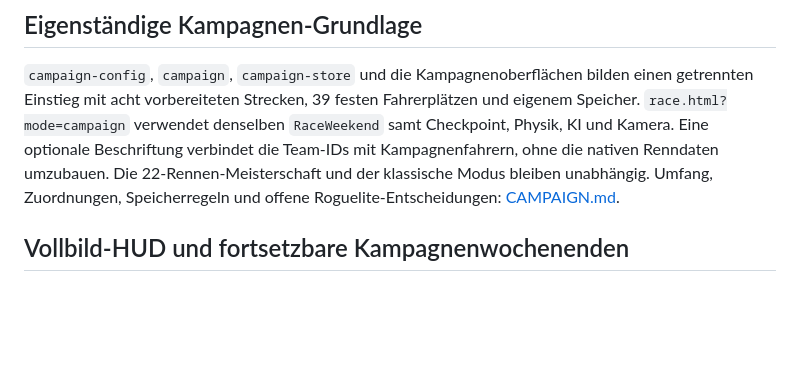
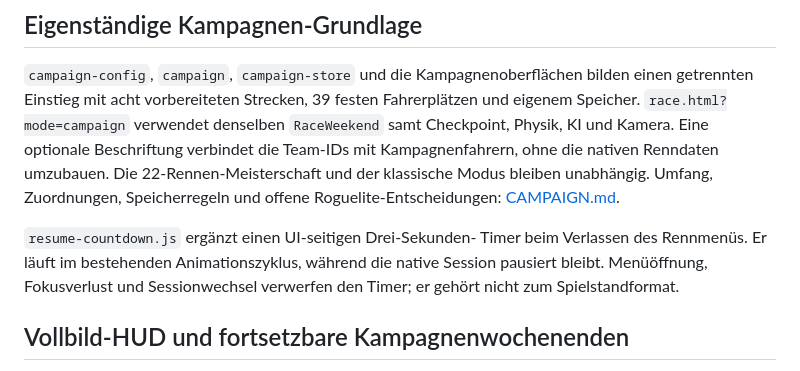
Before and after one commit to mswierczok/carpet-grand-prix, a Markdown page: docs/ARCHITECTURE.md, the part around the change. Rendered like a GitHub page; blank space fills up the shorter version.

```diff
--- a/docs/ARCHITECTURE.md
+++ b/docs/ARCHITECTURE.md
@@ -252,6 +252,11 @@ Die 22-Rennen-Meisterschaft und der klassische Modus bleiben unabhängig.
 Umfang, Zuordnungen, Speicherregeln und offene Roguelite-Entscheidungen:
 [CAMPAIGN.md](CAMPAIGN.md).
 
+`resume-countdown.js` ergänzt einen UI-seitigen Drei-Sekunden-
+Timer beim Verlassen des Rennmenüs. Er läuft im bestehenden Animationszyklus,
+während die native Session pausiert bleibt. Menüöffnung, Fokusverlust und
+Sessionwechsel verwerfen den Timer; er gehört nicht zum Spielstandformat.
+
 ## Vollbild-HUD und fortsetzbare Kampagnenwochenenden
 
 `race-presentation` bereitet die nativen Standings für das relative HUD und
```
Also changed, not shown: docs/RACING_HUD.md (+17 -3 lines), docs/TESTING.md (+12 -1 lines), docs/racing-hud/chromium-resume-countdown.png (added), docs/racing-hud/mobile-chromium-resume-countdown.png (added), 13 other files.
